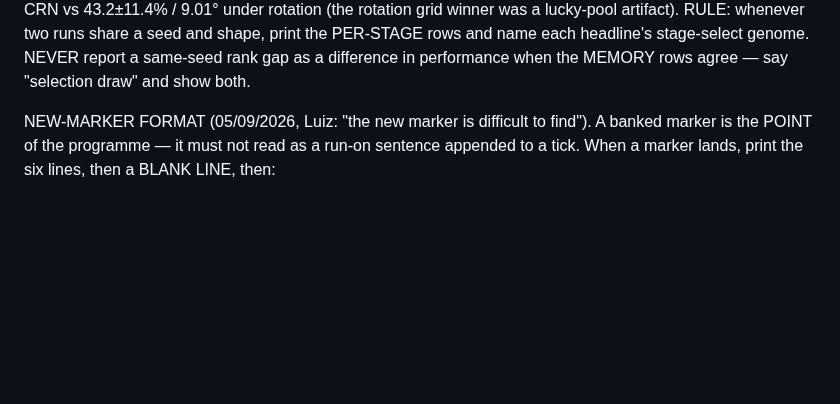
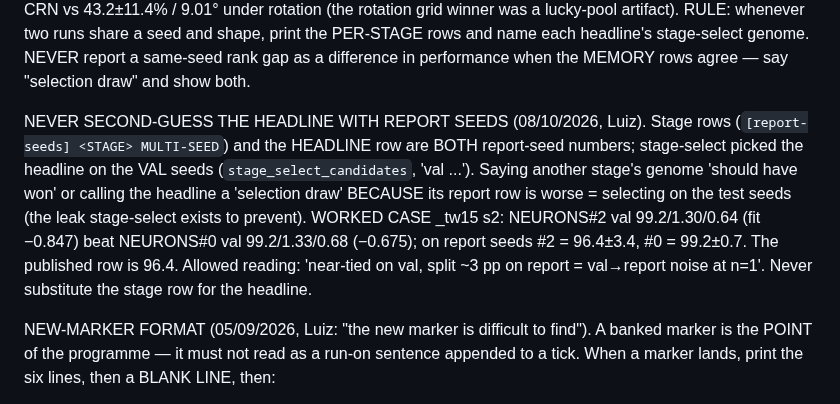
Before and after one commit to lacg/wnn, a Markdown page: docs/controller_status_tick_prompt.md, the part around the change. Rendered like a GitHub page; blank space fills up the shorter version.

Commit message:
Tick rule: never second-guess the stage-select headline with report-seed stage rows (Luiz 08/10). Corrects the _tw15 s2 (0bc6098e) and _tw10 s2 (6c6e4cfd) readings: the published rows stand (96.4/1.73/1.18/0.224 and 98.6/1.43/0.80/0.231); 'selection draw' framing was selecting on the test seeds. 96.4 = NEURONS#2 on the 5 REPORT seeds; on VAL it was 99.2/1.30/0.64 and narrowly beat NEURONS#0.
Co-Authored-By: Claude Opus 5.5 (1M context) <noreply@anthropic.com>
Claude-Session: https://claude.ai/code/session_01CvopVQqm1vWKudh2KXQ6j7

```diff
--- a/docs/controller_status_tick_prompt.md
+++ b/docs/controller_status_tick_prompt.md
@@ -130,6 +130,14 @@ rotation (the rotation grid winner was a lucky-pool artifact).
 RULE: whenever two runs share a seed and shape, print the PER-STAGE rows and name each
 headline's stage-select genome. NEVER report a same-seed rank gap as a difference in
 performance when the MEMORY rows agree — say "selection draw" and show both.
+
+NEVER SECOND-GUESS THE HEADLINE WITH REPORT SEEDS (08/10/2026, Luiz). Stage rows (`[report-seeds] <STAGE> MULTI-SEED`)
+and the HEADLINE row are BOTH report-seed numbers; stage-select picked the headline on the VAL seeds
+(`stage_select_candidates`, 'val ...'). Saying another stage's genome 'should have won' or calling the headline a
+'selection draw' BECAUSE its report row is worse = selecting on the test seeds (the leak stage-select exists to
+prevent). WORKED CASE _tw15 s2: NEURONS#2 val 99.2/1.30/0.64 (fit −0.847) beat NEURONS#0 val 99.2/1.33/0.68
+(−0.675); on report seeds #2 = 96.4±3.4, #0 = 99.2±0.7. The published row is 96.4. Allowed reading: 'near-tied on
+val, split ~3 pp on report = val→report noise at n=1'. Never substitute the stage row for the headline.
 
 NEW-MARKER FORMAT (05/09/2026, Luiz: "the new marker is difficult to find").
 A banked marker is the POINT of the programme — it must not read as a run-on
```
